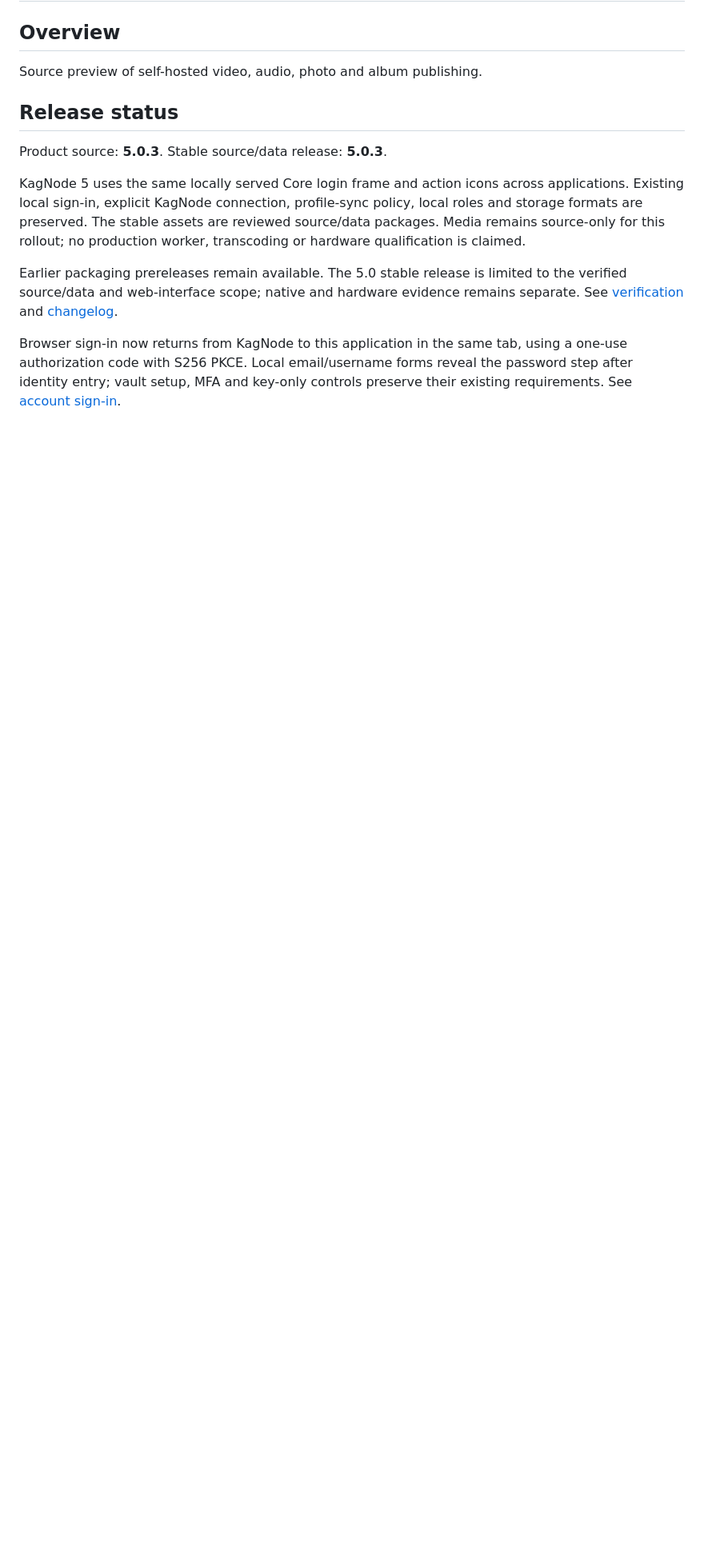
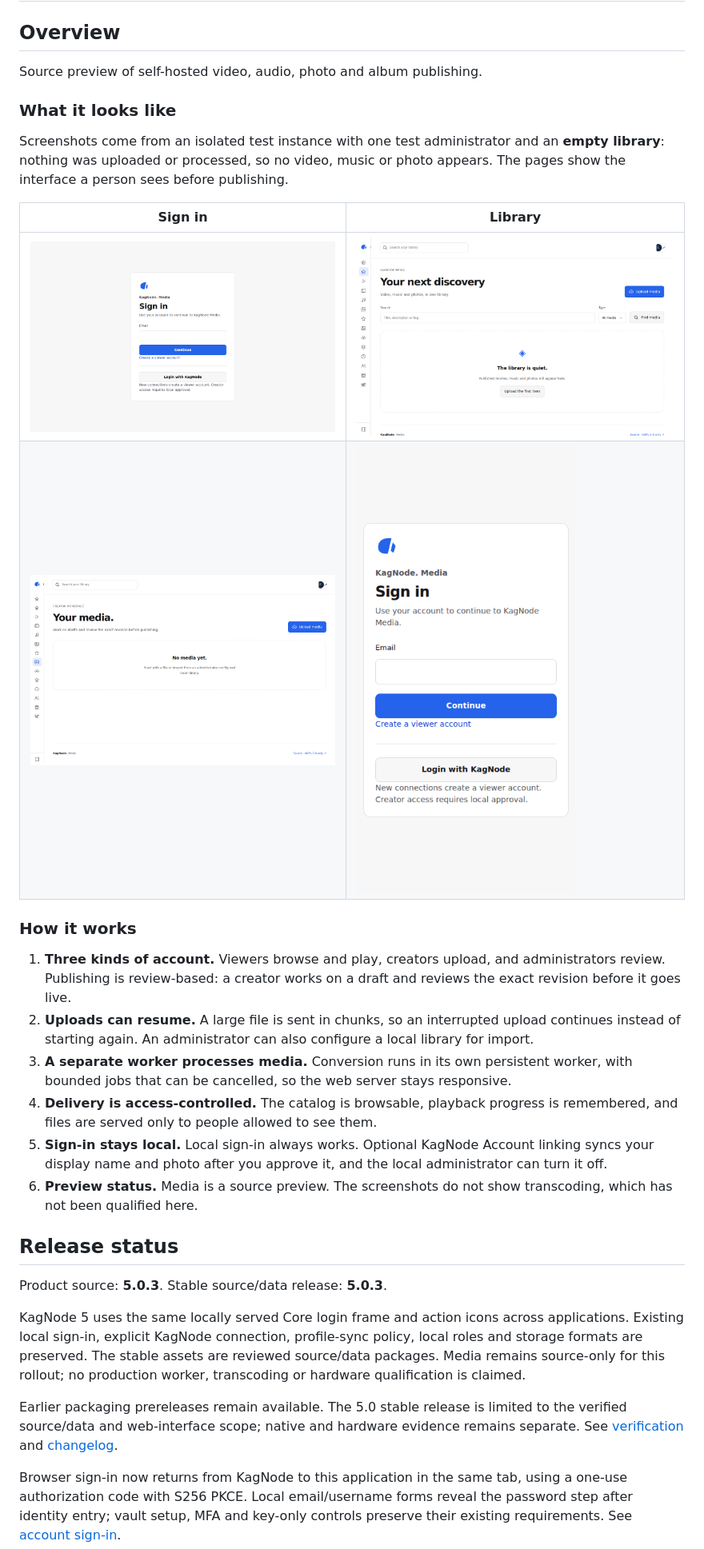
Before and after one commit to every-lemon/kagnode-media, a Markdown page: README.md, the part around one of its changes. Shown at 80% size. GitHub-like rendering; pictures changed too: docs/images/browse.png (added), docs/images/creator.png (added), docs/images/login-mobile.png (added); blank space fills up the shorter version.

Commit message:
README: what Media looks like (empty test library) and how it works

```diff
--- a/README.md
+++ b/README.md
@@ -5,6 +5,24 @@
 ## Overview
 
 Source preview of self-hosted video, audio, photo and album publishing.
+
+### What it looks like
+
+Screenshots come from an isolated test instance with one test administrator and an **empty library**: nothing was uploaded or processed, so no video, music or photo appears. The pages show the interface a person sees before publishing.
+
+| Sign in                                                                    | Library                                                                                           |
+| -------------------------------------------------------------------------- | ------------------------------------------------------------------------------------------------- |
+| ![The sign-in page](docs/images/login.png)                                 | ![The library page with search, a type filter and an Upload media button](docs/images/browse.png) |
+| ![The creator workspace for drafts and revisions](docs/images/creator.png) | ![The sign-in page on a phone](docs/images/login-mobile.png)                                      |
+
+### How it works
+
+1. **Three kinds of account.** Viewers browse and play, creators upload, and administrators review. Publishing is review-based: a creator works on a draft and reviews the exact revision before it goes live.
+2. **Uploads can resume.** A large file is sent in chunks, so an interrupted upload continues instead of starting again. An administrator can also configure a local library for import.
+3. **A separate worker processes media.** Conversion runs in its own persistent worker, with bounded jobs that can be cancelled, so the web server stays responsive.
+4. **Delivery is access-controlled.** The catalog is browsable, playback progress is remembered, and files are served only to people allowed to see them.
+5. **Sign-in stays local.** Local sign-in always works. Optional KagNode Account linking syncs your display name and photo after you approve it, and the local administrator can turn it off.
+6. **Preview status.** Media is a source preview. The screenshots do not show transcoding, which has not been qualified here.
 
 ## Release status
 
```
Also changed, not shown: other parts of README.md (+6 -8 lines), 1 other file.
